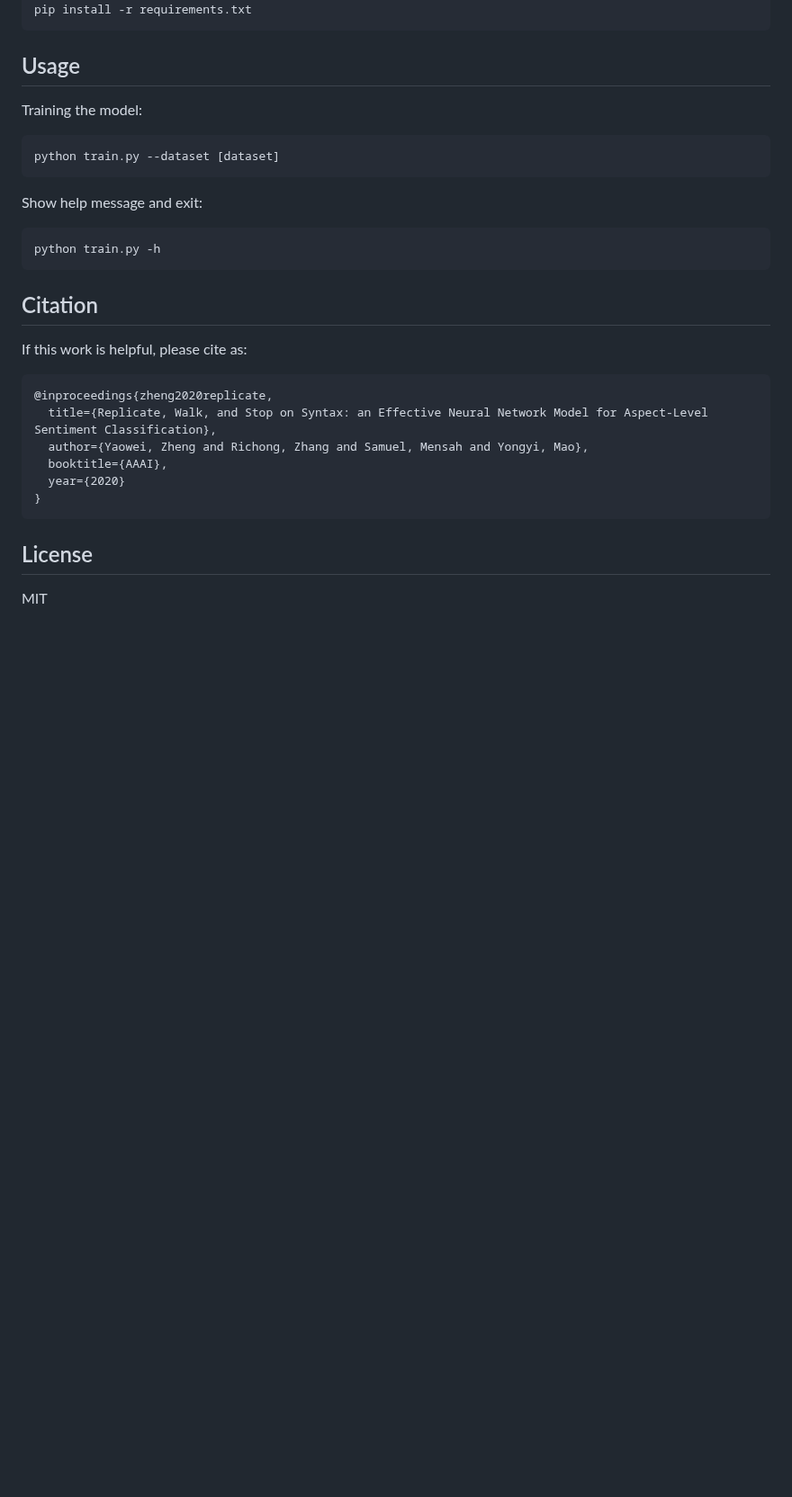
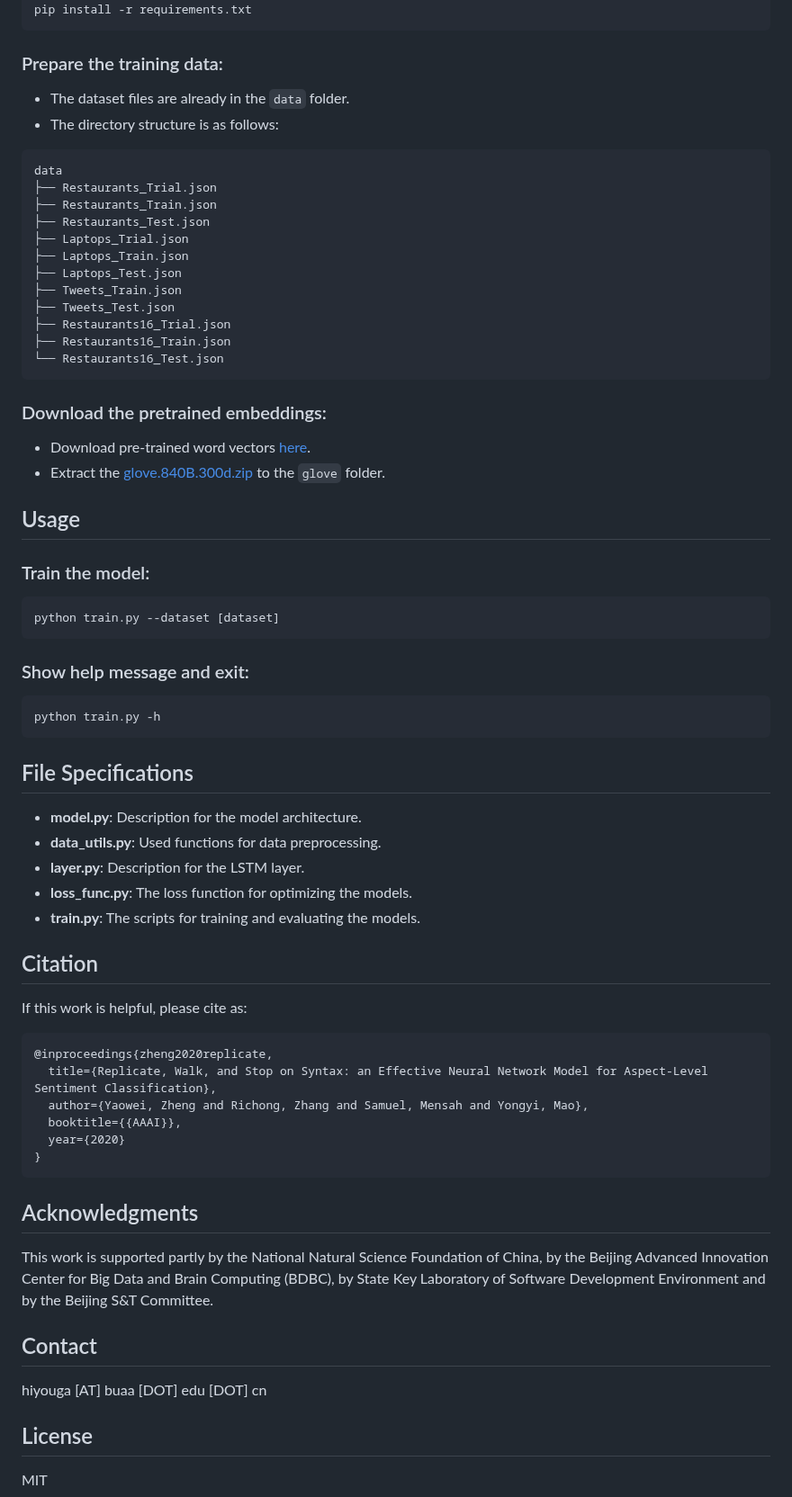
Before and after one commit to hiyouga/RepWalk, a Markdown page: README.md, the part around one of its changes. Shown at 90% size. GitHub-like rendering; blank space fills up the shorter version.

````diff
--- a/README.md
+++ b/README.md
@@ -21,19 +36,51 @@ conda activate repwalk
 pip install -r requirements.txt
 ```
 
+### Prepare the training data:
+
+- The dataset files are already in the `data` folder.
+- The directory structure is as follows:
+```
+data
+├── Restaurants_Trial.json
+├── Restaurants_Train.json
+├── Restaurants_Test.json
+├── Laptops_Trial.json
+├── Laptops_Train.json
+├── Laptops_Test.json
+├── Tweets_Train.json
+├── Tweets_Test.json
+├── Restaurants16_Trial.json
+├── Restaurants16_Train.json
+└── Restaurants16_Test.json
+```
+
+### Download the pretrained embeddings:
+
+- Download pre-trained word vectors [here](https://nlp.stanford.edu/projects/glove/).
+- Extract the [glove.840B.300d.zip](http://nlp.stanford.edu/data/glove.840B.300d.zip) to the `glove` folder.
+
 ## Usage
 
-Training the model:
+### Train the model:
 
 ```bash
 python train.py --dataset [dataset]
 ```
 
-Show help message and exit:
+### Show help message and exit:
 
 ```bash
 python train.py -h
 ```
+
+## File Specifications
+
+- **model.py**: Description for the model architecture.
+- **data_utils.py**: Used functions for data preprocessing.
+- **layer.py**: Description for the LSTM layer.
+- **loss_func.py**: The loss function for optimizing the models.
+- **train.py**: The scripts for training and evaluating the models.
 
 ## Citation
 
@@ -43,11 +90,19 @@ If this work is helpful, please cite as:
 @inproceedings{zheng2020replicate,
   title={Replicate, Walk, and Stop on Syntax: an Effective Neural Network Model for Aspect-Level Sentiment Classification},
   author={Yaowei, Zheng and Richong, Zhang and Samuel, Mensah and Yongyi, Mao},
-  booktitle={AAAI},
+  booktitle={{AAAI}},
   year={2020}
 }
 ```
 
+## Acknowledgments
+
+This work is supported partly by the National Natural Science Foundation of China, by the Beijing Advanced Innovation Center for Big Data and Brain Computing (BDBC), by State Key Laboratory of Software Development Environment and by the Beijing S&T Committee.
+
+## Contact
+
+hiyouga [AT] buaa [DOT] edu [DOT] cn
+
 ## License
 
 MIT
````
Also changed, not shown: other parts of README.md (+22 -7 lines), assets/model.jpg (added), 1 other file.
